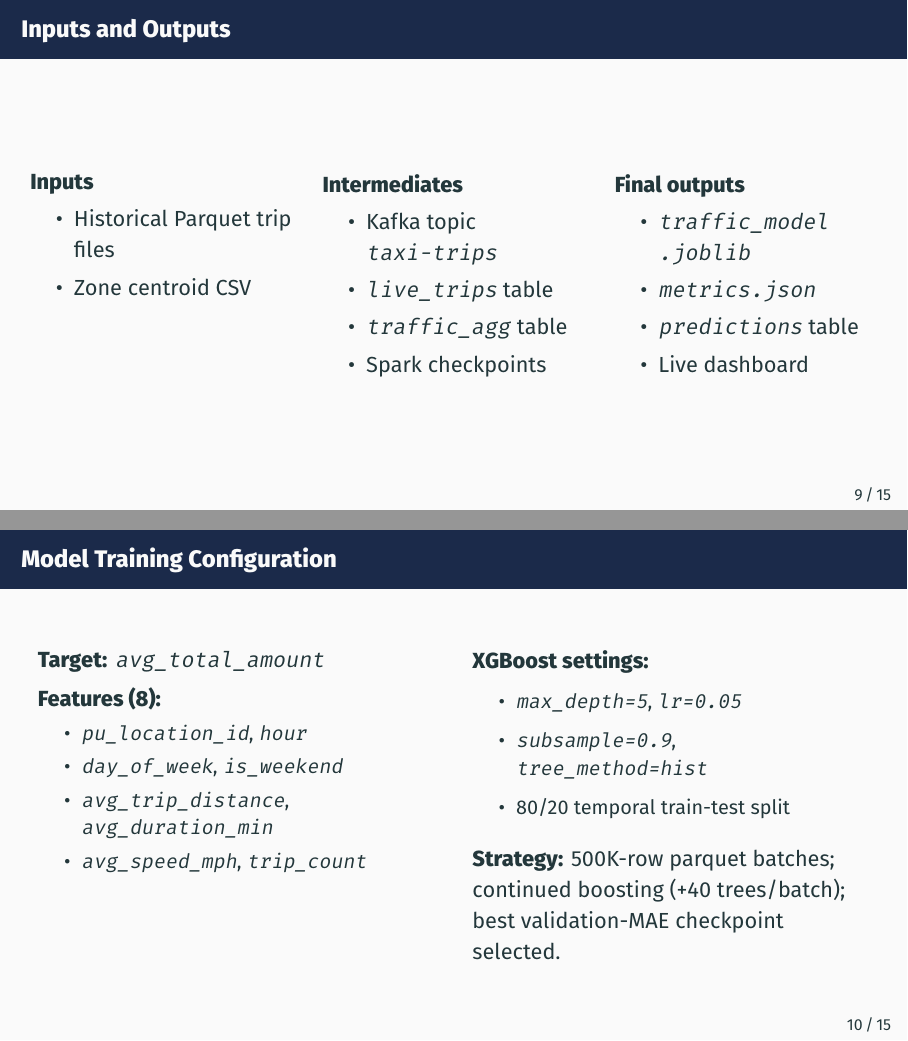
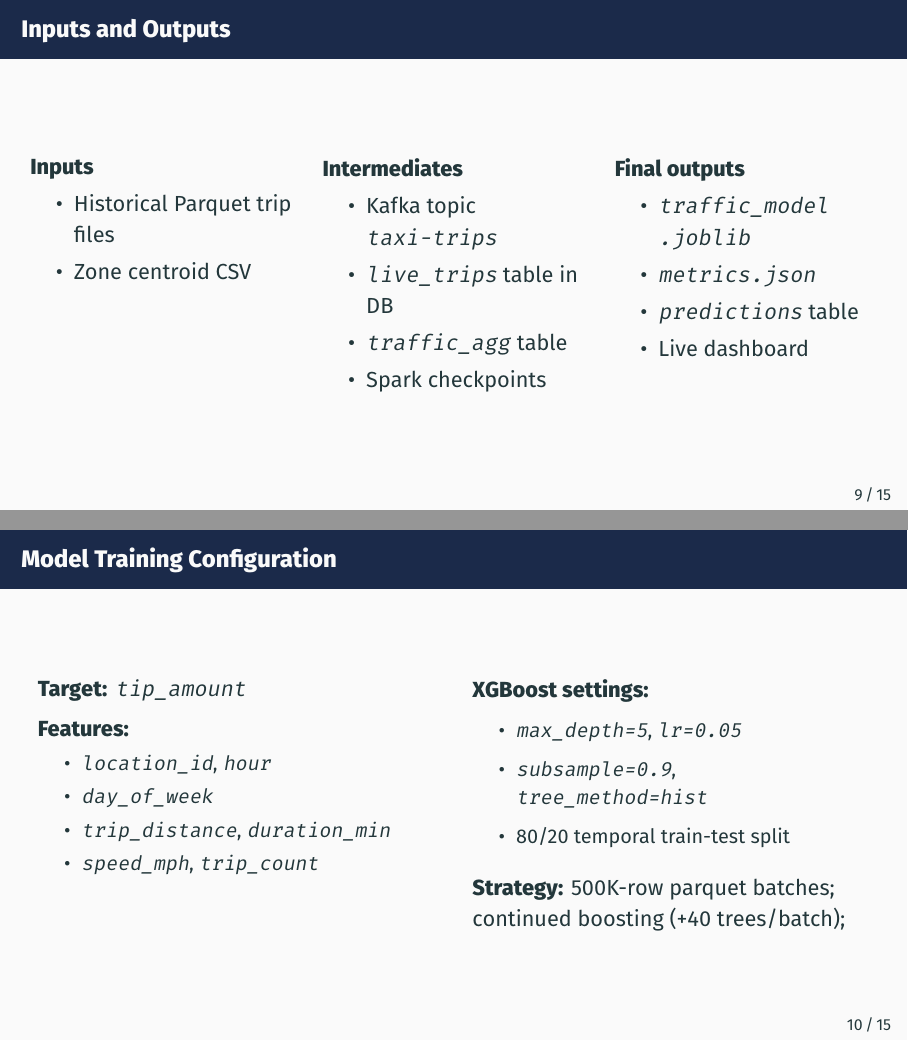
Before and after one commit to dhunganabibek/StreamCab, LaTeX slides (reports/streamcab_presentation.tex): pages 13 and 14 of 21, joined at a grey line. Compiled offline with XeLaTeX.

Commit message:
fix:pdf updated

```diff
--- a/reports/streamcab_presentation.tex
+++ b/reports/streamcab_presentation.tex
@@ -191,7 +191,7 @@ Conservative filtering reduces outlier influence and improves model stability.
 \textbf{Intermediates}
 \begin{itemize}
   \item Kafka topic \texttt{taxi-trips}
-  \item \texttt{live\_trips} table
+  \item \texttt{live\_trips} table in DB
   \item \texttt{traffic\_agg} table
   \item Spark checkpoints
 \end{itemize}
@@ -210,15 +210,15 @@ Conservative filtering reduces outlier influence and improves model stability.
 \begin{frame}{Model Training Configuration}
 \begin{columns}[T]
 \column{0.5\textwidth}
-\textbf{Target:} \texttt{avg\_total\_amount}
+\textbf{Target:} \texttt{tip\_amount}
 
 \vspace{0.4em}
-\textbf{Features (8):}
+\textbf{Features:}
 \begin{itemize}\small
-  \item \texttt{pu\_location\_id}, \texttt{hour}
-  \item \texttt{day\_of\_week}, \texttt{is\_weekend}
-  \item \texttt{avg\_trip\_distance}, \texttt{avg\_duration\_min}
-  \item \texttt{avg\_speed\_mph}, \texttt{trip\_count}
+  \item \texttt{location\_id}, \texttt{hour}
+  \item \texttt{day\_of\_week}
+  \item \texttt{trip\_distance}, \texttt{duration\_min}
+  \item \texttt{speed\_mph}, \texttt{trip\_count}
 \end{itemize}
 
 \column{0.5\textwidth}
@@ -231,7 +231,6 @@ Conservative filtering reduces outlier influence and improves model stability.
 
 \normalsize\vspace{0.4em}
 \textbf{Strategy:} 500K-row parquet batches; continued boosting (+40 trees/batch);
-best validation-MAE checkpoint selected.
 \end{columns}
 \end{frame}
 
```
Also changed, not shown: reports/streamcab_presentation.pdf.
